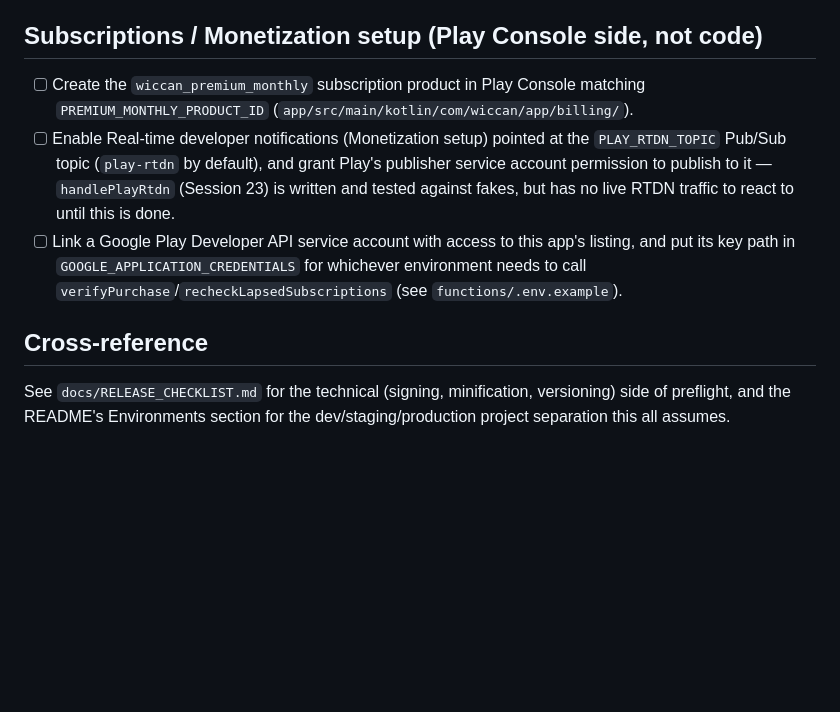
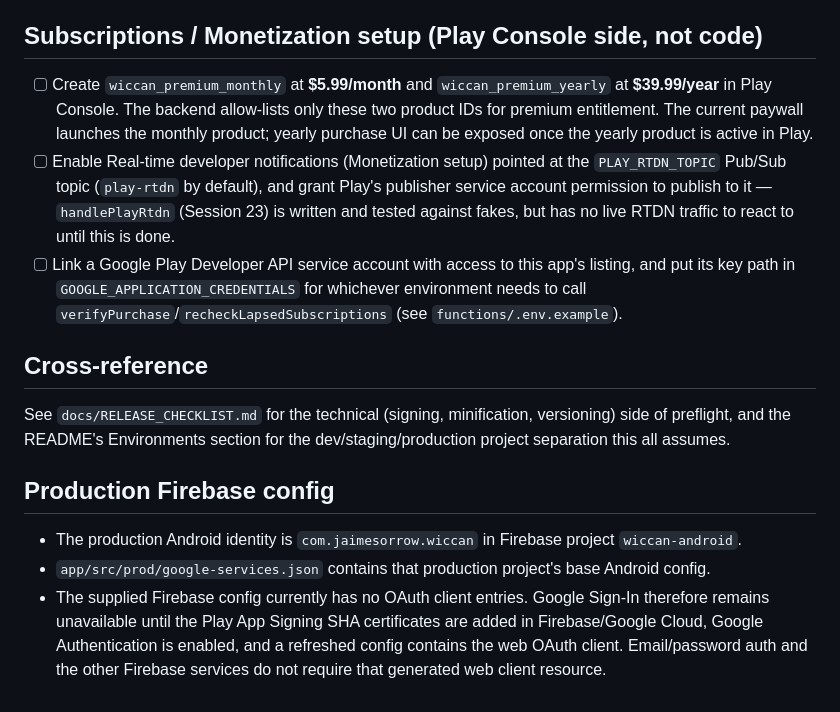
Before and after one commit to jaimesorrow/Wiccan, a Markdown page: docs/PLAY_CONSOLE_READINESS.md, the part around the change. Drawn GitHub-style; blank space fills up the shorter version.

Commit message:
docs: record production billing and Firebase configuration

```diff
--- a/docs/PLAY_CONSOLE_READINESS.md
+++ b/docs/PLAY_CONSOLE_READINESS.md
@@ -53,7 +53,7 @@ based on your answers. Two things worth confirming before you fill it out:
 
 ## Subscriptions / Monetization setup (Play Console side, not code)
 
-- [ ] Create the `wiccan_premium_monthly` subscription product in Play Console matching `PREMIUM_MONTHLY_PRODUCT_ID` (`app/src/main/kotlin/com/wiccan/app/billing/`).
+- [ ] Create `wiccan_premium_monthly` at **$5.99/month** and `wiccan_premium_yearly` at **$39.99/year** in Play Console. The backend allow-lists only these two product IDs for premium entitlement. The current paywall launches the monthly product; yearly purchase UI can be exposed once the yearly product is active in Play.
 - [ ] Enable Real-time developer notifications (Monetization setup) pointed at the `PLAY_RTDN_TOPIC` Pub/Sub topic (`play-rtdn` by default), and grant Play's publisher service account permission to publish to it — `handlePlayRtdn` (Session 23) is written and tested against fakes, but has no live RTDN traffic to react to until this is done.
 - [ ] Link a Google Play Developer API service account with access to this app's listing, and put its key path in `GOOGLE_APPLICATION_CREDENTIALS` for whichever environment needs to call `verifyPurchase`/`recheckLapsedSubscriptions` (see `functions/.env.example`).
 
@@ -62,3 +62,10 @@ based on your answers. Two things worth confirming before you fill it out:
 See `docs/RELEASE_CHECKLIST.md` for the technical (signing, minification,
 versioning) side of preflight, and the README's Environments section for
 the dev/staging/production project separation this all assumes.
+
+
+## Production Firebase config
+
+- The production Android identity is `com.jaimesorrow.wiccan` in Firebase project `wiccan-android`.
+- `app/src/prod/google-services.json` contains that production project's base Android config.
+- The supplied Firebase config currently has no OAuth client entries. Google Sign-In therefore remains unavailable until the Play App Signing SHA certificates are added in Firebase/Google Cloud, Google Authentication is enabled, and a refreshed config contains the web OAuth client. Email/password auth and the other Firebase services do not require that generated web client resource.
```
